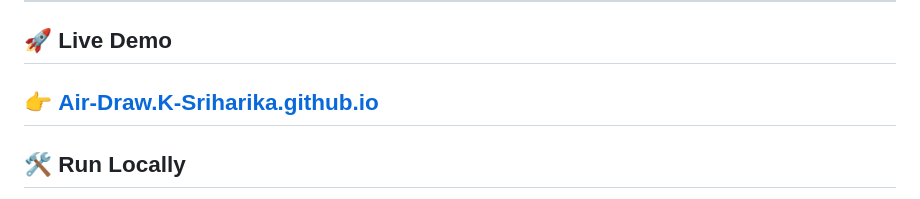
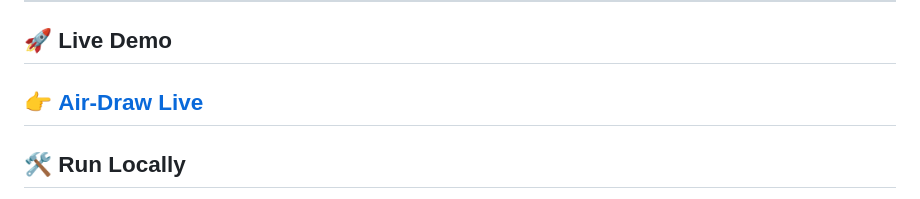
Before and after one commit to K-Sriharika/Air-draw, a Markdown page: README.md, the part around the change. Rendered like a GitHub page.

Commit message:
Update live demo link in README

```diff
--- a/README.md
+++ b/README.md
@@ -51,7 +51,7 @@ Air Draw uses your webcam and **MediaPipe Hands** to track your hand in real-tim
 
 ## 🚀 Live Demo
 
-👉 **[Air-Draw.K-Sriharika.github.io](https://k-sriharika.github.io/Air-draw/)**
+👉 **[Air-Draw Live](https://k-sriharika.github.io/Air-draw/)**
 ---
 
 ## 🛠 Run Locally
```
